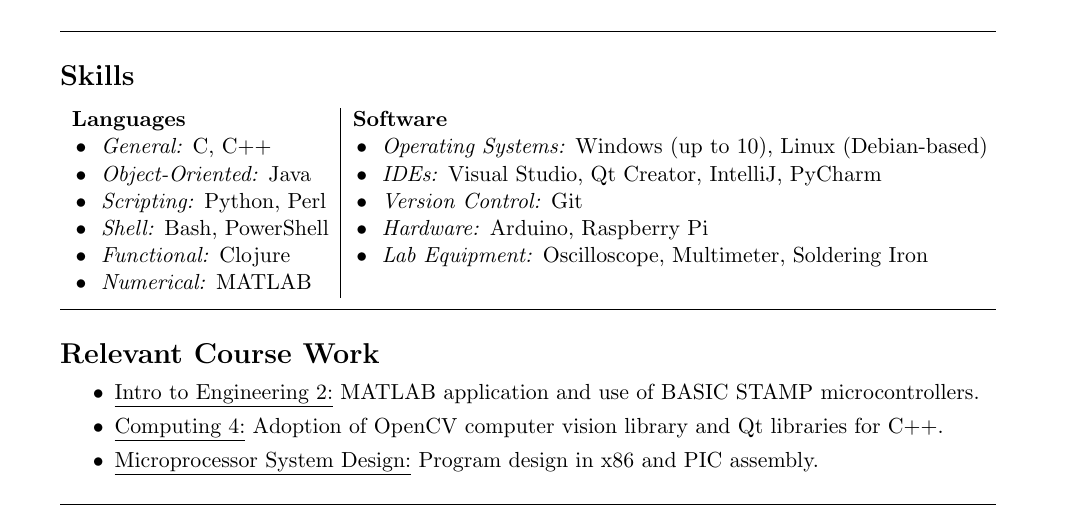
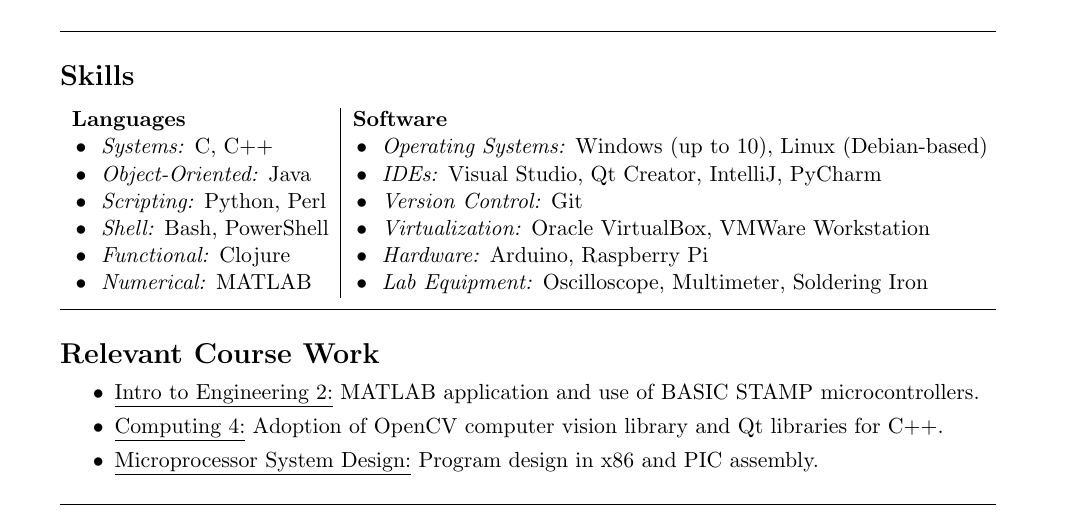
Before and after one commit to tyalt1/Resume, a LaTeX CV (resume.tex): part of the page, cut so that both start at the same text. Compiled offline with pdfLaTeX.

Commit message:
BUILDMar2016 added virtualization

```diff
--- a/resume.tex
+++ b/resume.tex
@@ -73,12 +73,12 @@
 \begin{center}
 \begin{tabular}{l|l}
 	{\bf Languages} & {\bf Software} \\
-	\tabitem \textit{General:} C, C++ & \tabitem \textit{Operating Systems:} Windows (up to 10), Linux (Debian-based)\\
+	\tabitem \textit{Systems:} C, C++ & \tabitem \textit{Operating Systems:} Windows (up to 10), Linux (Debian-based)\\
 	\tabitem \textit{Object-Oriented:} Java & \tabitem \textit{IDEs:} Visual Studio, Qt Creator, IntelliJ, PyCharm\\
 	\tabitem \textit{Scripting:} Python, Perl & \tabitem \textit{Version Control:} Git\\
-	\tabitem \textit{Shell:} Bash, PowerShell & \tabitem \textit{Hardware:} Arduino, Raspberry Pi\\
-	\tabitem \textit{Functional:} Clojure & \tabitem \textit{Lab Equipment:} Oscilloscope, Multimeter, Soldering Iron\\
-	\tabitem \textit{Numerical:} MATLAB & ~\\
+	\tabitem \textit{Shell:} Bash, PowerShell & \tabitem \textit{Virtualization:} Oracle VirtualBox, VMWare Workstation \\
+	\tabitem \textit{Functional:} Clojure & \tabitem \textit{Hardware:} Arduino, Raspberry Pi\\
+	\tabitem \textit{Numerical:} MATLAB & \tabitem \textit{Lab Equipment:} Oscilloscope, Multimeter, Soldering Iron\\
 \end{tabular}
 \end{center}
 
```
Also changed, not shown: AlterioTyler_Resume_Feb2016.pdf (deleted), AlterioTyler_Resume_Mar2016.pdf (added).
